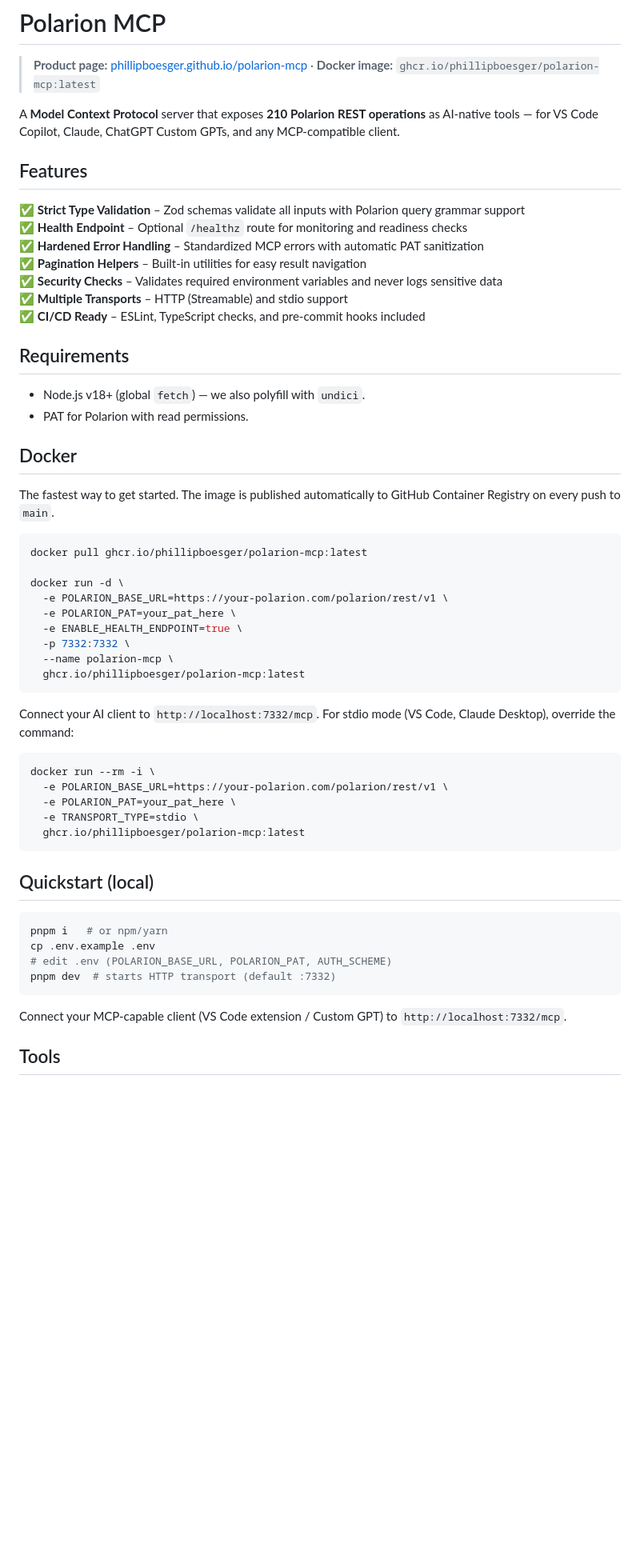
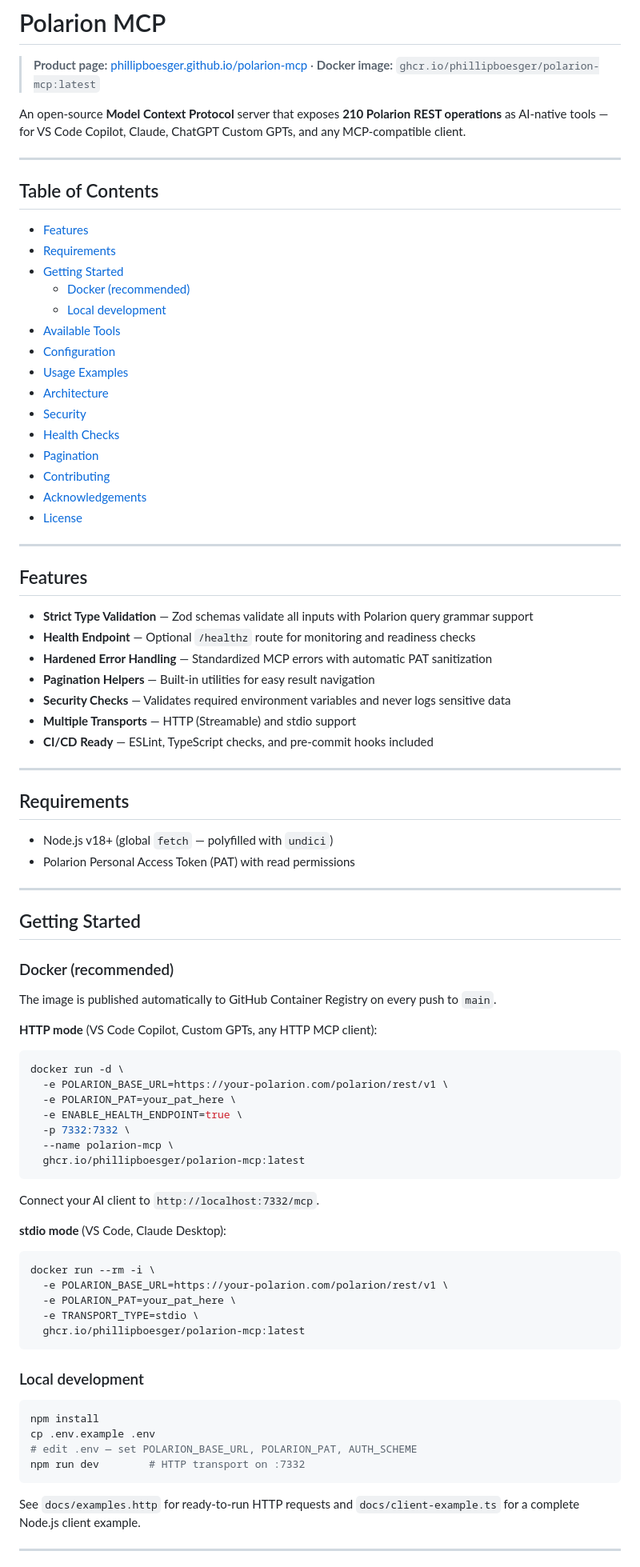
Before and after one commit to phillipboesger/polarion-mcp, a Markdown page: README.md, the part around one of its changes. Shown at 80% size. Drawn GitHub-style; blank space fills up the shorter version.

Commit message:
docs: add ToC, open-source framing, contributing + acknowledgements

````diff
--- a/README.md
+++ b/README.md
@@ -2,30 +2,58 @@
 
 > **Product page:** [phillipboesger.github.io/polarion-mcp](https://phillipboesger.github.io/polarion-mcp/) · **Docker image:** `ghcr.io/phillipboesger/polarion-mcp:latest`
 
-A **Model Context Protocol** server that exposes **210 Polarion REST operations** as AI-native tools — for VS Code Copilot, Claude, ChatGPT Custom GPTs, and any MCP-compatible client.
+An open-source **Model Context Protocol** server that exposes **210 Polarion REST operations** as AI-native tools — for VS Code Copilot, Claude, ChatGPT Custom GPTs, and any MCP-compatible client.
+
+---
+
+## Table of Contents
+
+- [Features](#features)
+- [Requirements](#requirements)
+- [Getting Started](#getting-started)
+  - [Docker (recommended)](#docker-recommended)
+  - [Local development](#local-development)
+- [Available Tools](#available-tools)
+- [Configuration](#configuration)
+- [Usage Examples](#usage-examples)
+- [Architecture](#architecture)
+- [Security](#security)
+- [Health Checks](#health-checks)
+- [Pagination](#pagination)
+- [Contributing](#contributing)
+- [Acknowledgements](#acknowledgements)
+- [License](#license)
+
+---
 
 ## Features
 
-✅ **Strict Type Validation** – Zod schemas validate all inputs with Polarion query grammar support
-✅ **Health Endpoint** – Optional `/healthz` route for monitoring and readiness checks
-✅ **Hardened Error Handling** – Standardized MCP errors with automatic PAT sanitization
-✅ **Pagination Helpers** – Built-in utilities for easy result navigation
-✅ **Security Checks** – Validates required environment variables and never logs sensitive data
-✅ **Multiple Transports** – HTTP (Streamable) and stdio support
-✅ **CI/CD Ready** – ESLint, TypeScript checks, and pre-commit hooks included
+- **Strict Type Validation** — Zod schemas validate all inputs with Polarion query grammar support
+- **Health Endpoint** — Optional `/healthz` route for monitoring and readiness checks
+- **Hardened Error Handling** — Standardized MCP errors with automatic PAT sanitization
+- **Pagination Helpers** — Built-in utilities for easy result navigation
+- **Security Checks** — Validates required environment variables and never logs sensitive data
+- **Multiple Transports** — HTTP (Streamable) and stdio support
+- **CI/CD Ready** — ESLint, TypeScript checks, and pre-commit hooks included
+
+---
 
 ## Requirements
 
-- Node.js v18+ (global `fetch`) — we also polyfill with `undici`.
-- PAT for Polarion with read permissions.
+- Node.js v18+ (global `fetch` — polyfilled with `undici`)
+- Polarion Personal Access Token (PAT) with read permissions
 
-## Docker
+---
 
-The fastest way to get started. The image is published automatically to GitHub Container Registry on every push to `main`.
+## Getting Started
+
+### Docker (recommended)
+
+The image is published automatically to GitHub Container Registry on every push to `main`.
+
+**HTTP mode** (VS Code Copilot, Custom GPTs, any HTTP MCP client):
 
 ```bash
-docker pull ghcr.io/phillipboesger/polarion-mcp:latest
-
 docker run -d \
   -e POLARION_BASE_URL=https://your-polarion.com/polarion/rest/v1 \
   -e POLARION_PAT=your_pat_here \
@@ -35,7 +63,9 @@ docker run -d \
   ghcr.io/phillipboesger/polarion-mcp:latest
 ```
 
-Connect your AI client to `http://localhost:7332/mcp`. For stdio mode (VS Code, Claude Desktop), override the command:
+Connect your AI client to `http://localhost:7332/mcp`.
+
+**stdio mode** (VS Code, Claude Desktop):
 
 ```bash
 docker run --rm -i \
@@ -45,16 +75,16 @@ docker run --rm -i \
   ghcr.io/phillipboesger/polarion-mcp:latest
 ```
 
-## Quickstart (local)
+### Local development
 
 ```bash
-pnpm i   # or npm/yarn
+npm install
 cp .env.example .env
-# edit .env (POLARION_BASE_URL, POLARION_PAT, AUTH_SCHEME)
-pnpm dev  # starts HTTP transport (default :7332)
+# edit .env — set POLARION_BASE_URL, POLARION_PAT, AUTH_SCHEME
+npm run dev        # HTTP transport on :7332
 ```
 
-Connect your MCP-capable client (VS Code extension / Custom GPT) to `http://localhost:7332/mcp`.
+See `docs/examples.http` for ready-to-run HTTP requests and `docs/client-example.ts` for a complete Node.js client example.
 
-## Tools
+---
 
````
Also changed, not shown: other parts of README.md (+72 -117 lines).
